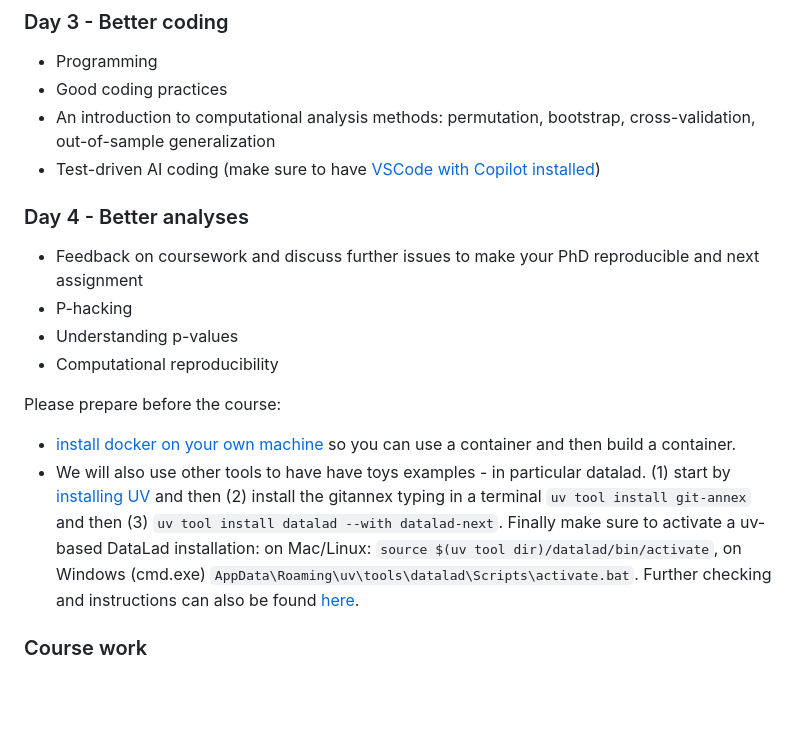
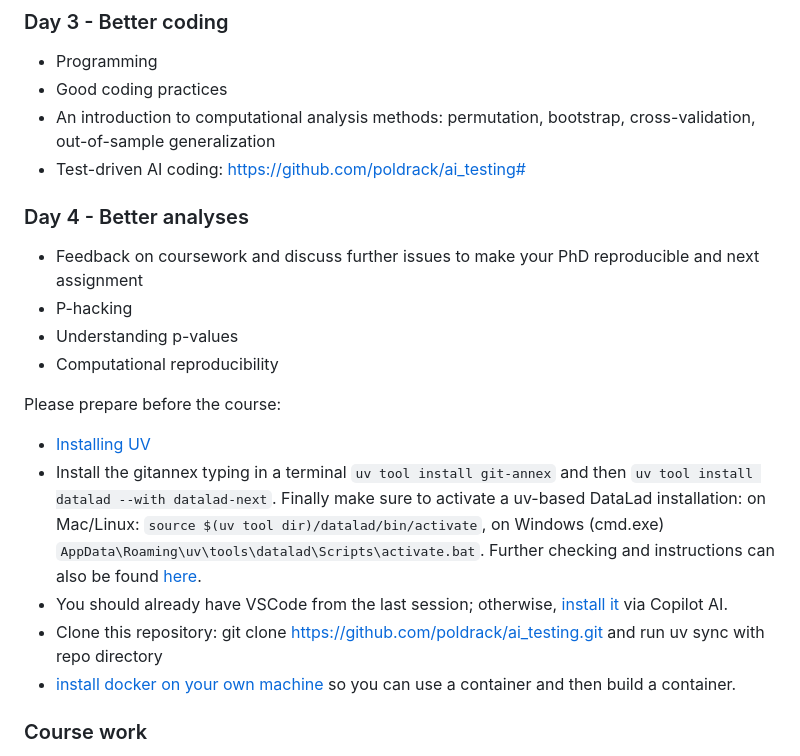
Before and after one commit to melanieganz/ReproducibleQuantitativeDataAnalysis-2025, a Markdown page: README.md, the part around the change. Drawn GitHub-style; blank space fills up the shorter version.

Commit message:
additional pre install instructions

```diff
--- a/README.md
+++ b/README.md
@@ -36,7 +36,7 @@ Submit your coursework via e-mail to Cyril and Melanie.
 - Programming
 - Good coding practices
 - An introduction to computational analysis methods: permutation, bootstrap, cross-validation, out-of-sample generalization
-- Test-driven AI coding (make sure to have [VSCode with Copilot installed](https://code.visualstudio.com/docs/copilot/setup))
+- Test-driven AI coding: https://github.com/poldrack/ai_testing#
 
 ### Day 4 - Better analyses
 
@@ -46,8 +46,12 @@ Submit your coursework via e-mail to Cyril and Melanie.
 - Computational reproducibility
 
 Please prepare before the course:
-  - [install docker on your own machine](https://docs.docker.com/engine/install/) so you can use a container and then build a container.
-  - We will also use other tools to have have toys examples - in particular datalad. (1) start by [installing UV](https://docs.astral.sh/uv/getting-started/installation/#installation-methods) and then (2) install the gitannex typing in a terminal ``uv tool install git-annex`` and then (3) ``uv tool install datalad --with datalad-next``. Finally make sure to activate a uv-based DataLad installation: on Mac/Linux: ``source $(uv tool dir)/datalad/bin/activate``, on Windows (cmd.exe) ``AppData\Roaming\uv\tools\datalad\Scripts\activate.bat``. Further checking and instructions can also be found [here](https://slides.edu.datalad.org/modules/installation.html#/).
+- [Installing UV](https://docs.astral.sh/uv/getting-started/installation/#installation-methods)
+- Install the gitannex typing in a terminal ``uv tool install git-annex`` and then ``uv tool install datalad --with datalad-next``. Finally make sure to activate a uv-based DataLad installation: on Mac/Linux: ``source $(uv tool dir)/datalad/bin/activate``, on Windows (cmd.exe) ``AppData\Roaming\uv\tools\datalad\Scripts\activate.bat``. Further checking and instructions can also be found [here](https://slides.edu.datalad.org/modules/installation.html#/).
+- You should already have VSCode from the last session; otherwise, [install it](https://code.visualstudio.com/docs/copilot/setup) via Copilot AI.
+- Clone this repository: git clone https://github.com/poldrack/ai_testing.git and run uv sync with repo directory
+- [install docker on your own machine](https://docs.docker.com/engine/install/) so you can use a container and then build a container.
+
 
 ### Course work
 
```
